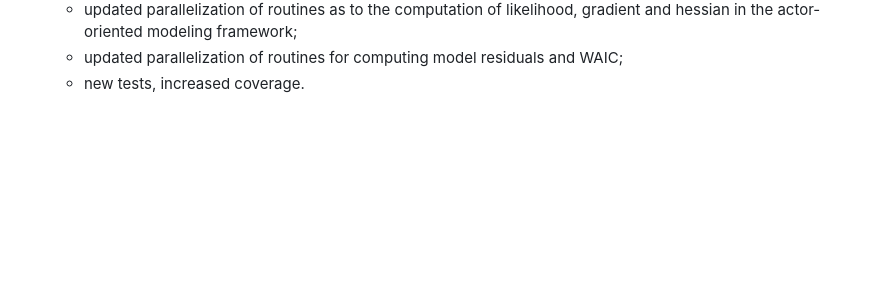
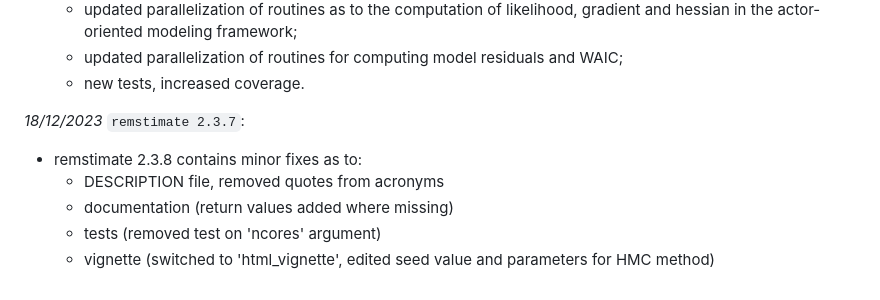
Before and after one commit to TilburgNetworkGroup/remstimate, a Markdown page: NEWS.md, the part around the change. Rendered like a GitHub page; blank space fills up the shorter version.

Commit message:
update NEWS file

```diff
--- a/NEWS.md
+++ b/NEWS.md
@@ -53,3 +53,10 @@ _18/12/2023_ `remstimate 2.3.7`:
     - updated parallelization of routines as to the computation of likelihood, gradient and hessian in the actor-oriented modeling framework;
     - updated parallelization of routines for computing model residuals and WAIC;
     - new tests, increased coverage.
+
+_18/12/2023_ `remstimate 2.3.7`:
+* remstimate 2.3.8 contains minor fixes as to:
+    - DESCRIPTION file, removed quotes from acronyms
+    - documentation (return values added where missing)
+    - tests (removed test on 'ncores' argument)
+    - vignette (switched to 'html_vignette', edited seed value and parameters for HMC method)
```
